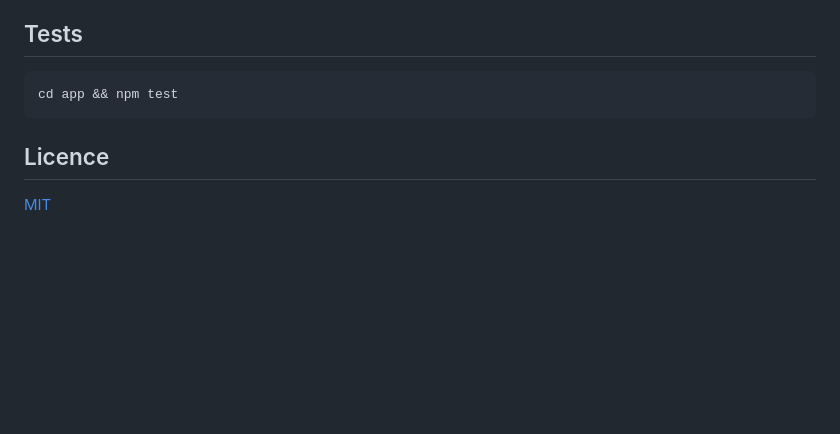
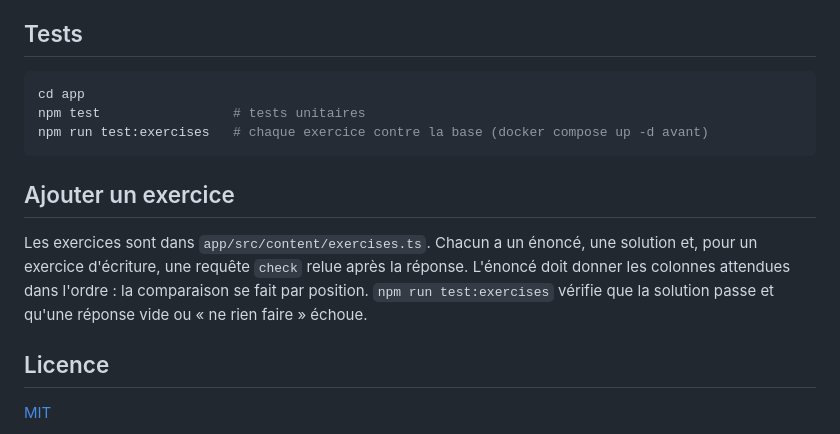
Before and after one commit to nseaSeb/training_sql, a Markdown page: README.md, the part around one of its changes. Drawn GitHub-style; blank space fills up the shorter version.

````diff
--- a/README.md
+++ b/README.md
@@ -55,8 +65,14 @@ Le `Dockerfile` construit le site et le sert avec l'API sur `$PORT`. Variables d
 ## Tests
 
 ```bash
-cd app && npm test
+cd app
+npm test                 # tests unitaires
+npm run test:exercises   # chaque exercice contre la base (docker compose up -d avant)
 ```
+
+## Ajouter un exercice
+
+Les exercices sont dans `app/src/content/exercises.ts`. Chacun a un énoncé, une solution et, pour un exercice d'écriture, une requête `check` relue après la réponse. L'énoncé doit donner les colonnes attendues dans l'ordre : la comparaison se fait par position. `npm run test:exercises` vérifie que la solution passe et qu'une réponse vide ou « ne rien faire » échoue.
 
 ## Licence
 
````
Also changed, not shown: other parts of README.md (+11 -1 lines), docs/screenshots/accueil.png, docs/screenshots/cours.png, docs/screenshots/dialectes.png (added), docs/screenshots/exercices.png, docs/screenshots/playground.png, docs/screenshots/tickets.png, 5 other files.
